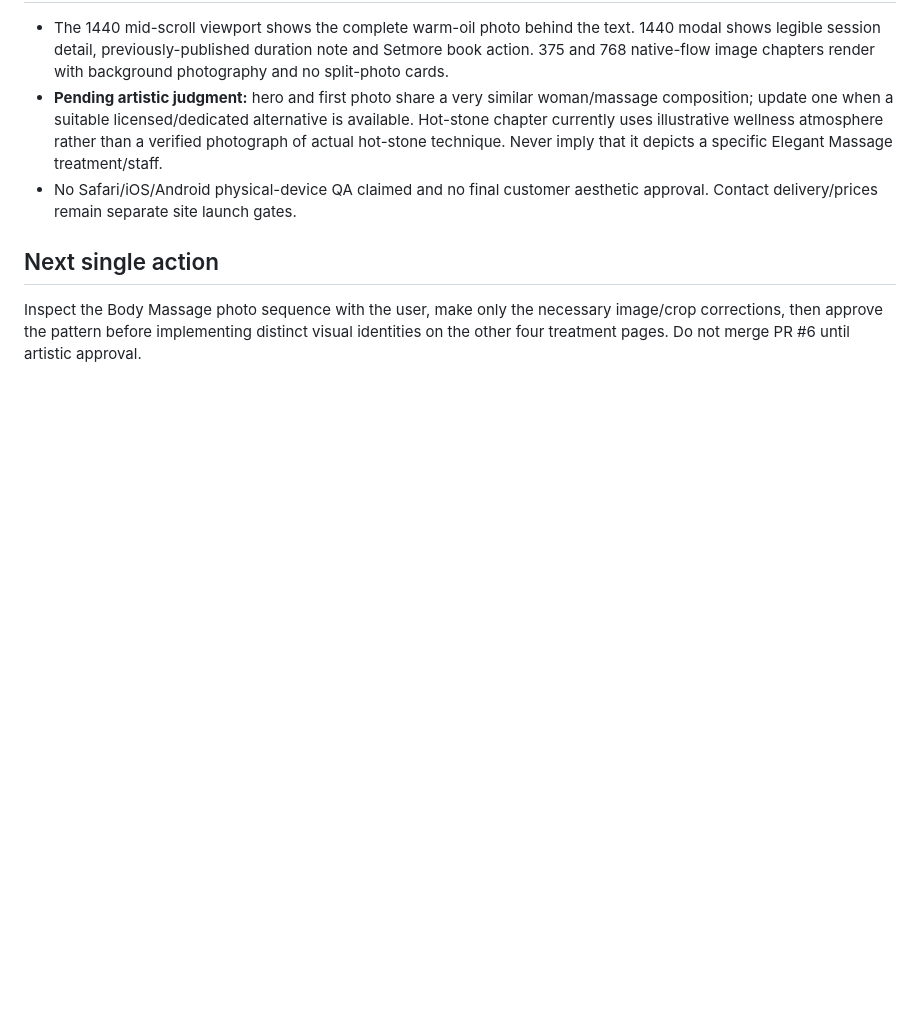
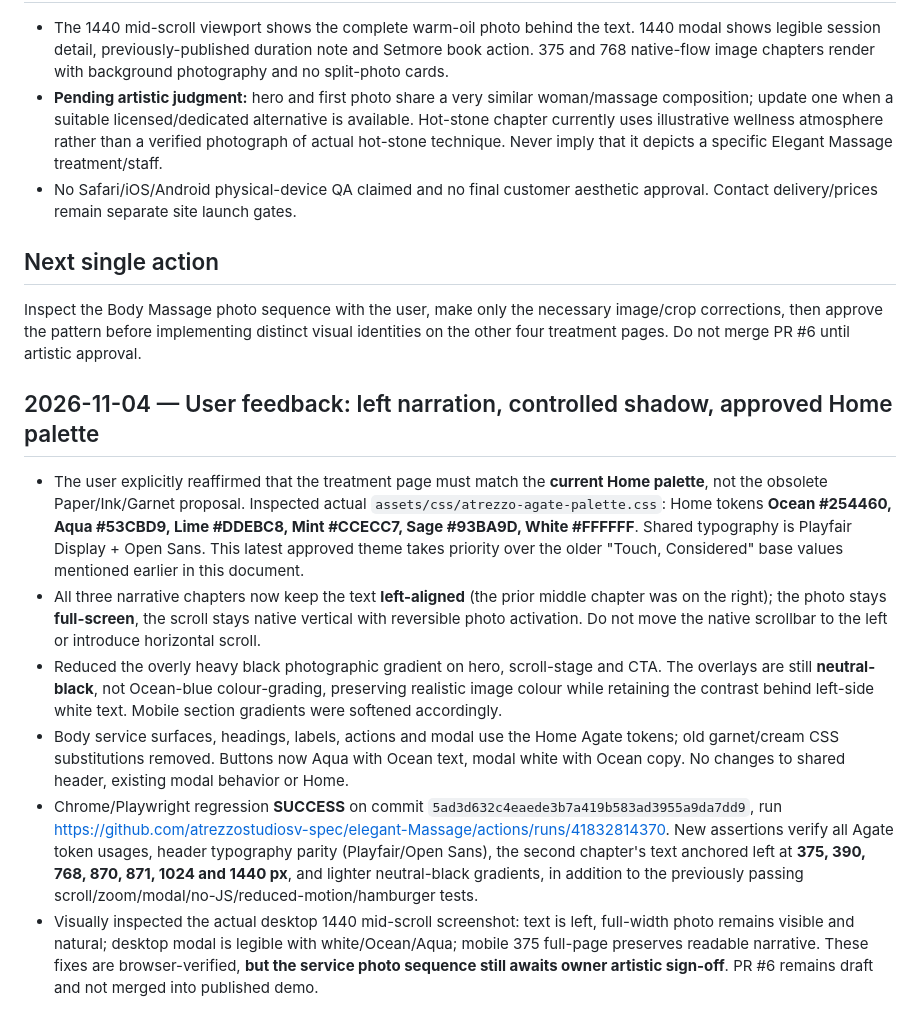
Before and after one commit to atrezzostudiosv-spec/elegant-Massage, a Markdown page: docs/FASE-06-BODY-MASSAGE-SCROLL-2026.md, the part around the change. Rendered like a GitHub page; blank space fills up the shorter version.

Commit message:
docs(body): log approved Agate palette, left-side scroll and lighter neutral-black grading with QA evidence

```diff
--- a/docs/FASE-06-BODY-MASSAGE-SCROLL-2026.md
+++ b/docs/FASE-06-BODY-MASSAGE-SCROLL-2026.md
@@ -30,3 +30,11 @@ Screenshots include 1440 desktop full-page + actual middle-scene viewport + moda
 
 ## Next single action
 Inspect the Body Massage photo sequence with the user, make only the necessary image/crop corrections, then approve the pattern before implementing distinct visual identities on the other four treatment pages. Do not merge PR #6 until artistic approval.
+
+## 2026-11-04 — User feedback: left narration, controlled shadow, approved Home palette
+- The user explicitly reaffirmed that the treatment page must match the **current Home palette**, not the obsolete Paper/Ink/Garnet proposal. Inspected actual `assets/css/atrezzo-agate-palette.css`: Home tokens **Ocean #254460, Aqua #53CBD9, Lime #DDEBC8, Mint #CCECC7, Sage #93BA9D, White #FFFFFF**. Shared typography is Playfair Display + Open Sans. This latest approved theme takes priority over the older "Touch, Considered" base values mentioned earlier in this document.
+- All three narrative chapters now keep the text **left-aligned** (the prior middle chapter was on the right); the photo stays **full-screen**, the scroll stays native vertical with reversible photo activation. Do not move the native scrollbar to the left or introduce horizontal scroll.
+- Reduced the overly heavy black photographic gradient on hero, scroll-stage and CTA. The overlays are still **neutral-black**, not Ocean-blue colour-grading, preserving realistic image colour while retaining the contrast behind left-side white text. Mobile section gradients were softened accordingly.
+- Body service surfaces, headings, labels, actions and modal use the Home Agate tokens; old garnet/cream CSS substitutions removed. Buttons now Aqua with Ocean text, modal white with Ocean copy. No changes to shared header, existing modal behavior or Home.
+- Chrome/Playwright regression **SUCCESS** on commit `5ad3d632c4eaede3b7a419b583ad3955a9da7dd9`, run https://github.com/atrezzostudiosv-spec/elegant-Massage/actions/runs/41832814370. New assertions verify all Agate token usages, header typography parity (Playfair/Open Sans), the second chapter's text anchored left at **375, 390, 768, 870, 871, 1024 and 1440 px**, and lighter neutral-black gradients, in addition to the previously passing scroll/zoom/modal/no-JS/reduced-motion/hamburger tests.
+- Visually inspected the actual desktop 1440 mid-scroll screenshot: text is left, full-width photo remains visible and natural; desktop modal is legible with white/Ocean/Aqua; mobile 375 full-page preserves readable narrative. These fixes are browser-verified, **but the service photo sequence still awaits owner artistic sign-off**. PR #6 remains draft and not merged into published demo.
```
